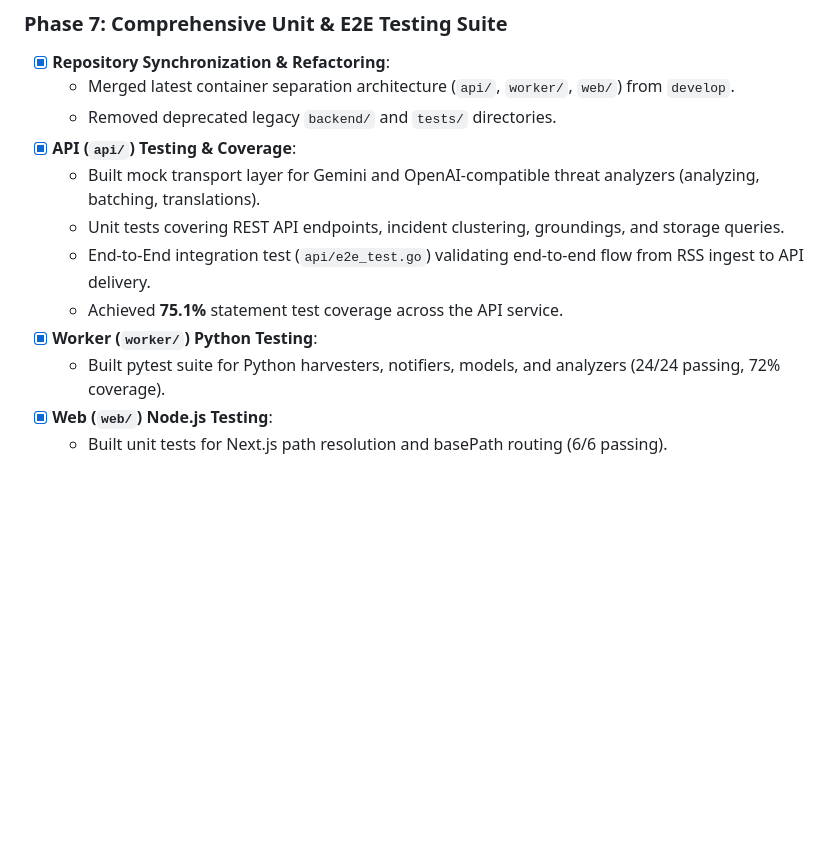
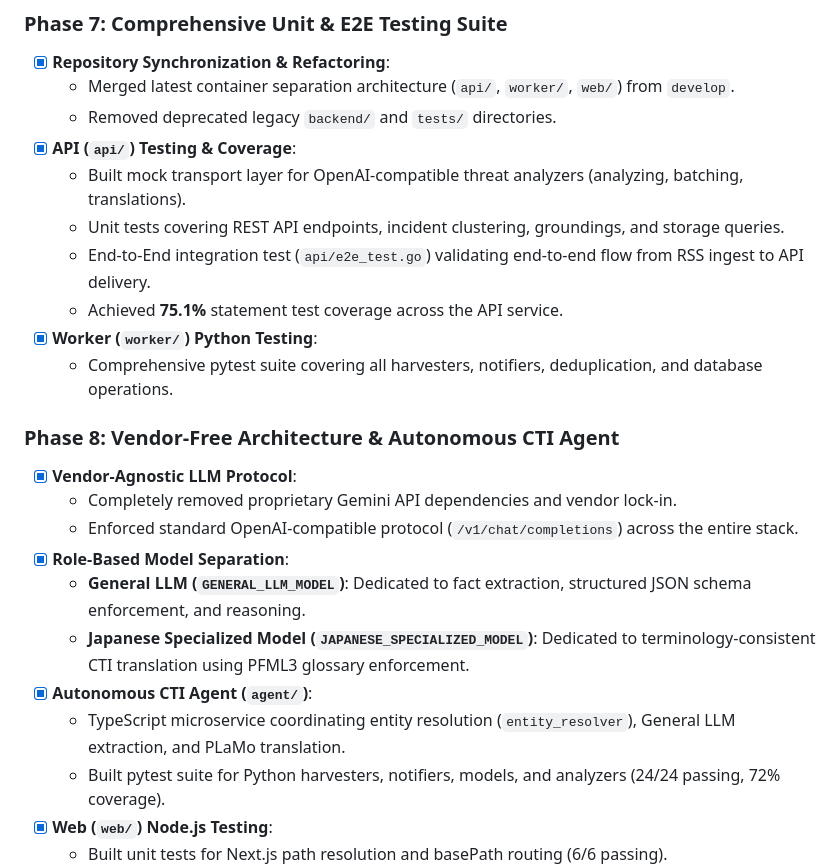
Before and after one commit to al17091/threat_harvester, a Markdown page: docs/task_tracker.md, the part around the change. Rendered like a GitHub page; blank space fills up the shorter version.

```diff
--- a/docs/task_tracker.md
+++ b/docs/task_tracker.md
@@ -73,11 +73,22 @@ Status tracking and milestone roadmap for the **Threat Harvester** project.
   - Merged latest container separation architecture (`api/`, `worker/`, `web/`) from `develop`.
   - Removed deprecated legacy `backend/` and `tests/` directories.
 - [x] **API (`api/`) Testing & Coverage**:
-  - Built mock transport layer for Gemini and OpenAI-compatible threat analyzers (analyzing, batching, translations).
+  - Built mock transport layer for OpenAI-compatible threat analyzers (analyzing, batching, translations).
   - Unit tests covering REST API endpoints, incident clustering, groundings, and storage queries.
   - End-to-End integration test (`api/e2e_test.go`) validating end-to-end flow from RSS ingest to API delivery.
   - Achieved **75.1%** statement test coverage across the API service.
 - [x] **Worker (`worker/`) Python Testing**:
+  - Comprehensive pytest suite covering all harvesters, notifiers, deduplication, and database operations.
+
+### Phase 8: Vendor-Free Architecture & Autonomous CTI Agent
+- [x] **Vendor-Agnostic LLM Protocol**:
+  - Completely removed proprietary Gemini API dependencies and vendor lock-in.
+  - Enforced standard OpenAI-compatible protocol (`/v1/chat/completions`) across the entire stack.
+- [x] **Role-Based Model Separation**:
+  - **General LLM (`GENERAL_LLM_MODEL`)**: Dedicated to fact extraction, structured JSON schema enforcement, and reasoning.
+  - **Japanese Specialized Model (`JAPANESE_SPECIALIZED_MODEL`)**: Dedicated to terminology-consistent CTI translation using PFML3 glossary enforcement.
+- [x] **Autonomous CTI Agent (`agent/`)**:
+  - TypeScript microservice coordinating entity resolution (`entity_resolver`), General LLM extraction, and PLaMo translation.
   - Built pytest suite for Python harvesters, notifiers, models, and analyzers (24/24 passing, 72% coverage).
 - [x] **Web (`web/`) Node.js Testing**:
   - Built unit tests for Next.js path resolution and basePath routing (6/6 passing).
```
Also changed, not shown: README.md (+12 -5 lines).
